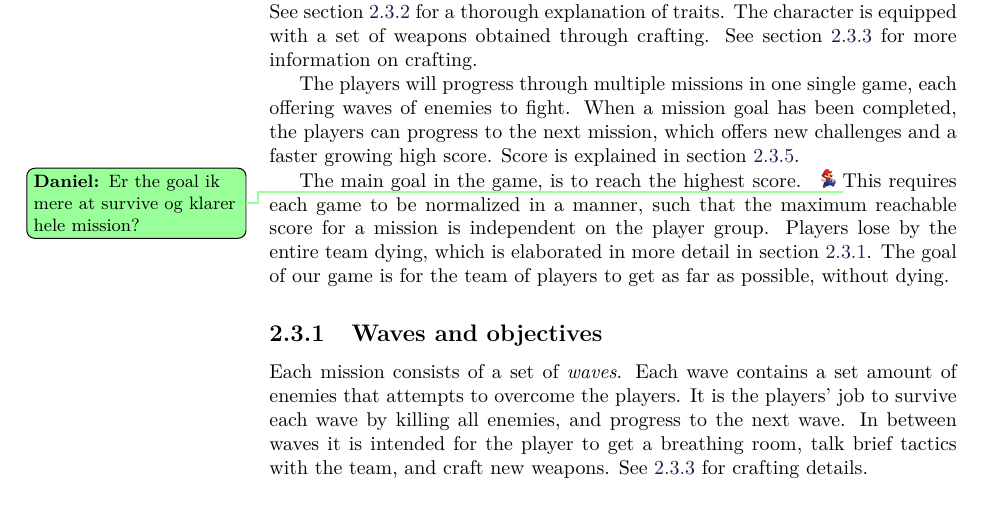
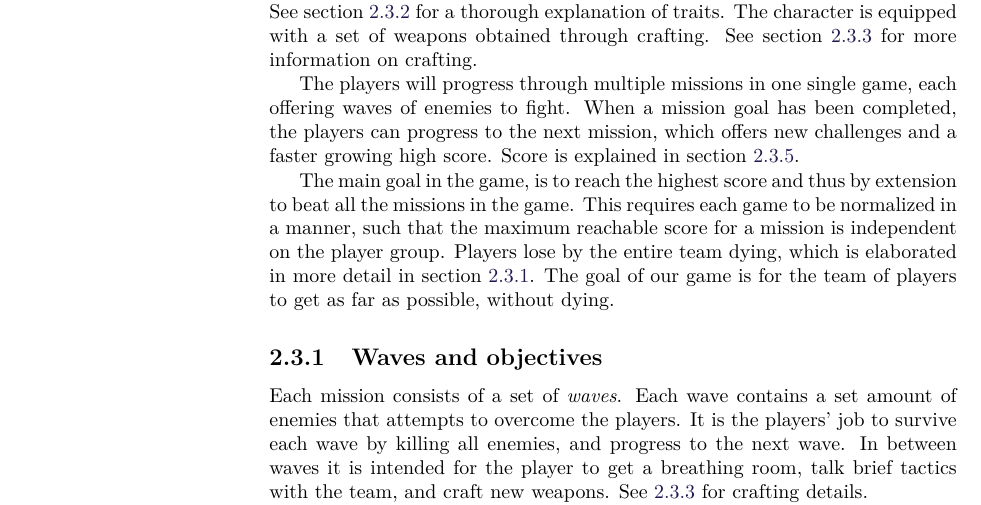
Before and after one commit to Bendername/sp802f15Report, a LaTeX thesis (Main.tex, which reads sections/gamedesign/ourgame.tex): part of page 28 of 95, cut so that both start at the same text. Compiled offline with pdfLaTeX.

Commit message:
fixed 1 comment

```diff
--- a/sections/gamedesign/ourgame.tex
+++ b/sections/gamedesign/ourgame.tex
@@ -16,7 +16,7 @@ The character is equipped with a set of weapons obtained through crafting. See s
 The players will progress through multiple missions in one single game, each offering waves of enemies to fight.
 When a mission goal has been completed, the players can progress to the next mission, which offers new challenges and a faster growing high score. Score is explained in section \ref{gamedesign:ourgame:scoring}.
 
-The main goal in the game, is to reach the highest score. \tododaniel{Er the goal ik mere at survive og klarer hele mission?}
+The main goal in the game, is to reach the highest score and thus by extension to beat all the missions in the game.
 This requires each game to be normalized in a manner, such that the maximum reachable score for a mission is independent on the player group.
 Players lose by the entire team dying, which is elaborated in more detail in section \ref{gamedesign:ourgame:objectives}.
 The goal of our game is for the team of players to get as far as possible, without dying.
```
